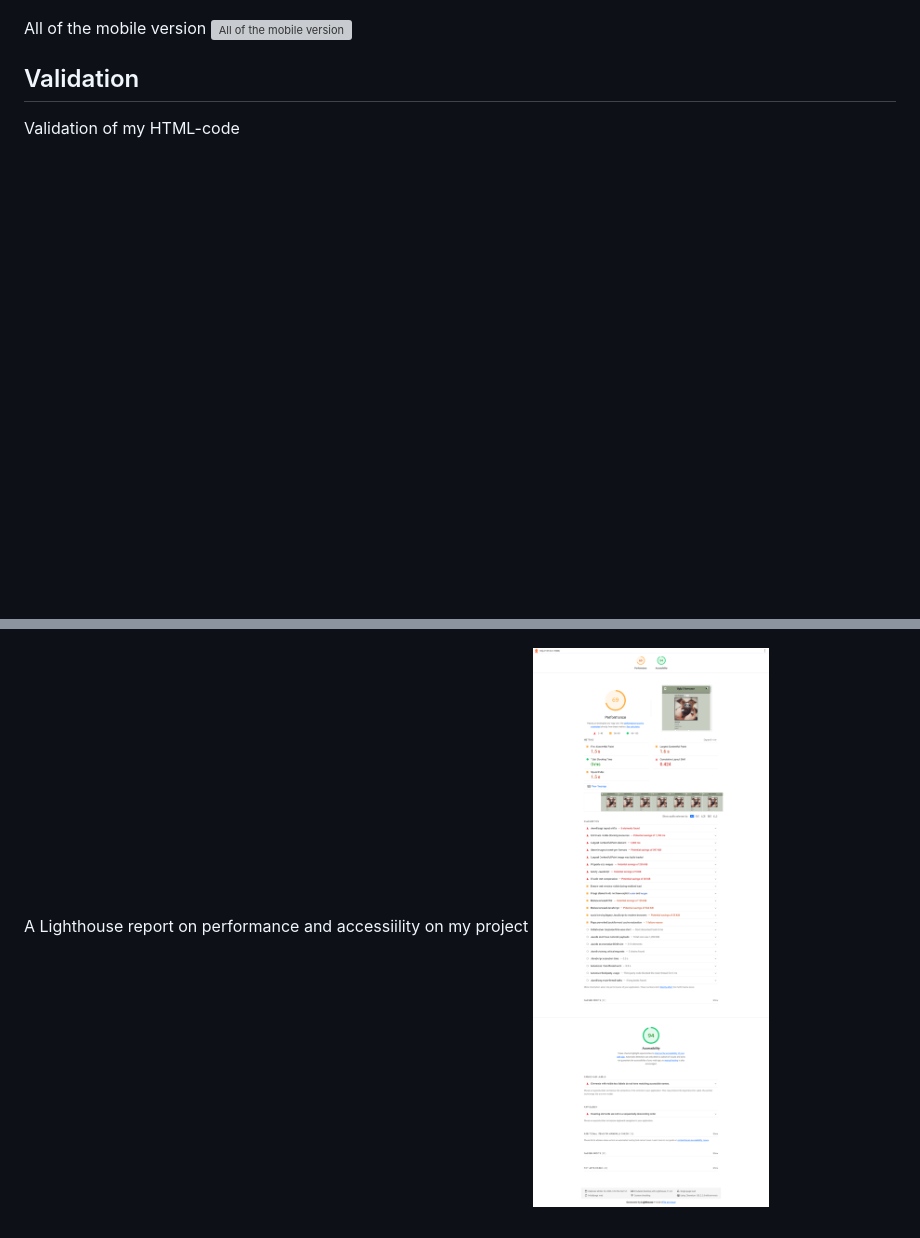
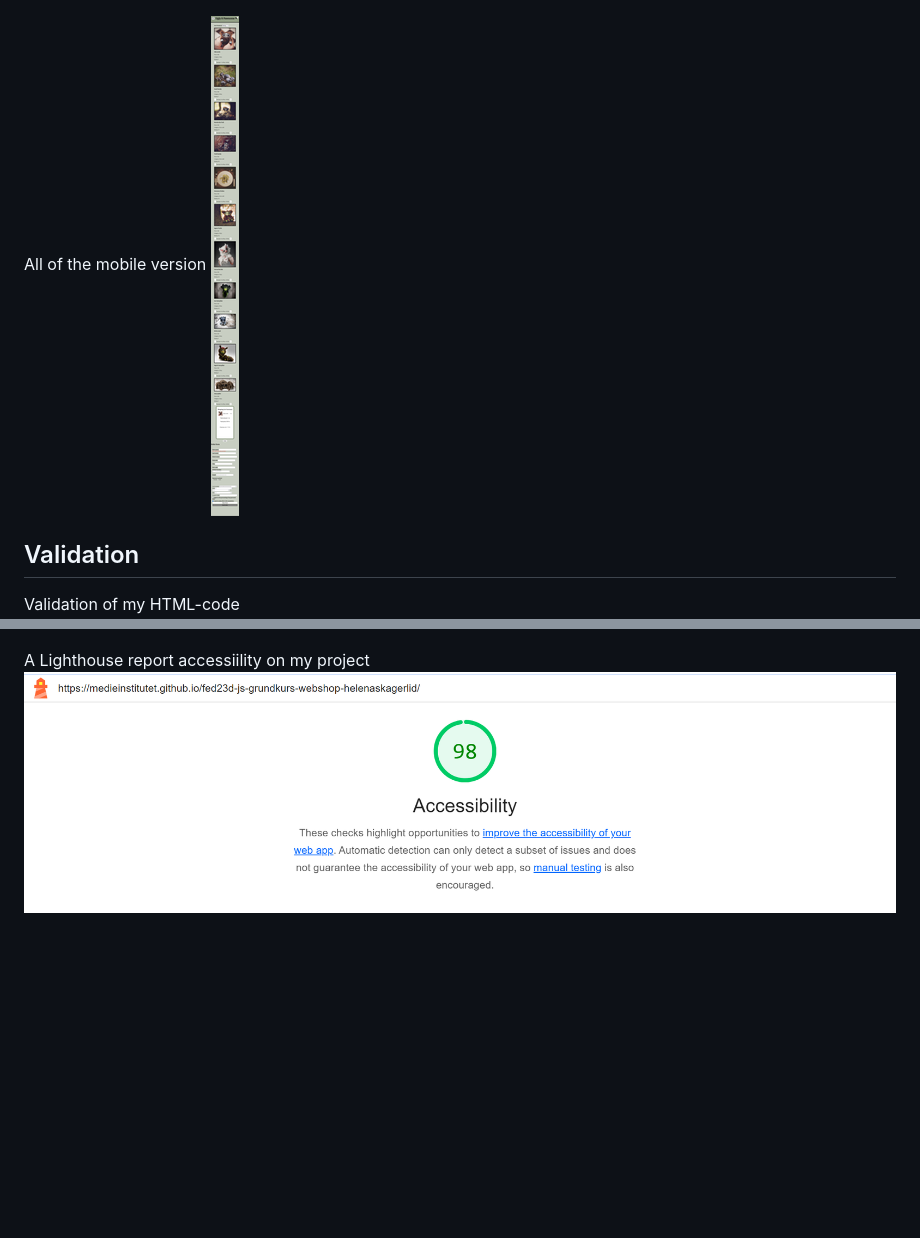
Before and after one commit to helenaskagerlid/webshop-assignment-js, a Markdown page: README.md, 2 parts joined by grey strips. Drawn GitHub-style; pictures changed too: Screenshot-lighthouse-report.png (added), Screenshot-of-mobile-version.png (added); blank space fills up the shorter version; grey boxes are pictures that could not be loaded.

```diff
--- a/README.md
+++ b/README.md
@@ -56,7 +56,7 @@ The order form desktop
 ![The order form desktop](Screenshot-orderform.png.png)
 
 All of the mobile version
-![All of the mobile version](Screenshot-mobile-version.png)
+![All of the mobile version](Screenshot-of-mobile-version.png)
 
 ## Validation
 
@@ -66,5 +66,5 @@ Validation of my HTML-code
 Validation of my CSS-code
 ![Validation of my CSS](Screenshot-validation-css.png)
 
-A Lighthouse report on performance and accessiility on my project
-![Lighthouse report on Performance and Accessibility](Lighthouse-report-performance-accessibility.png)
+A Lighthouse report accessiility on my project
+![Lighthouse report on Accessibility](Screenshot-lighthouse-report.png)
```
Also changed, not shown: 1 other file.
